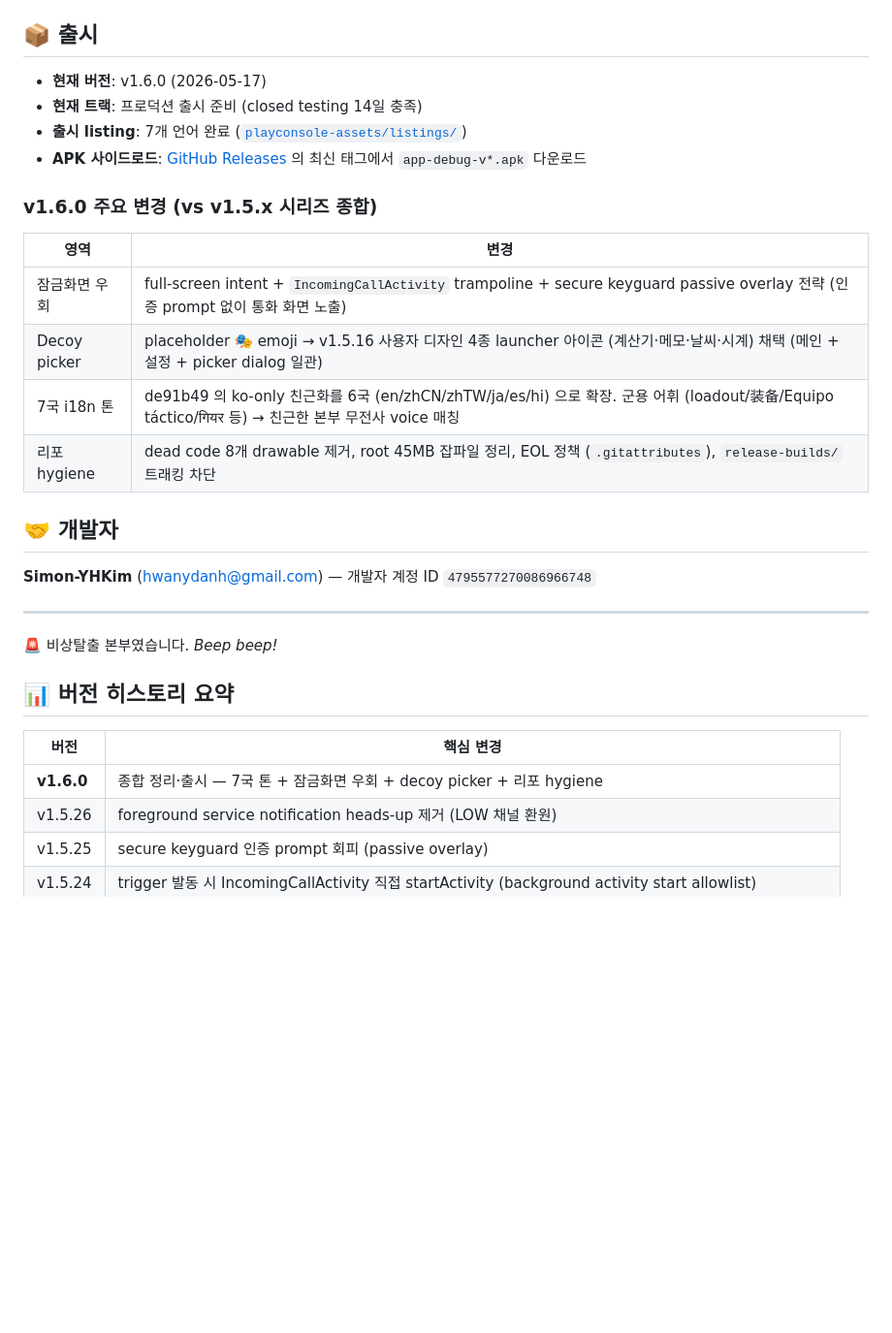
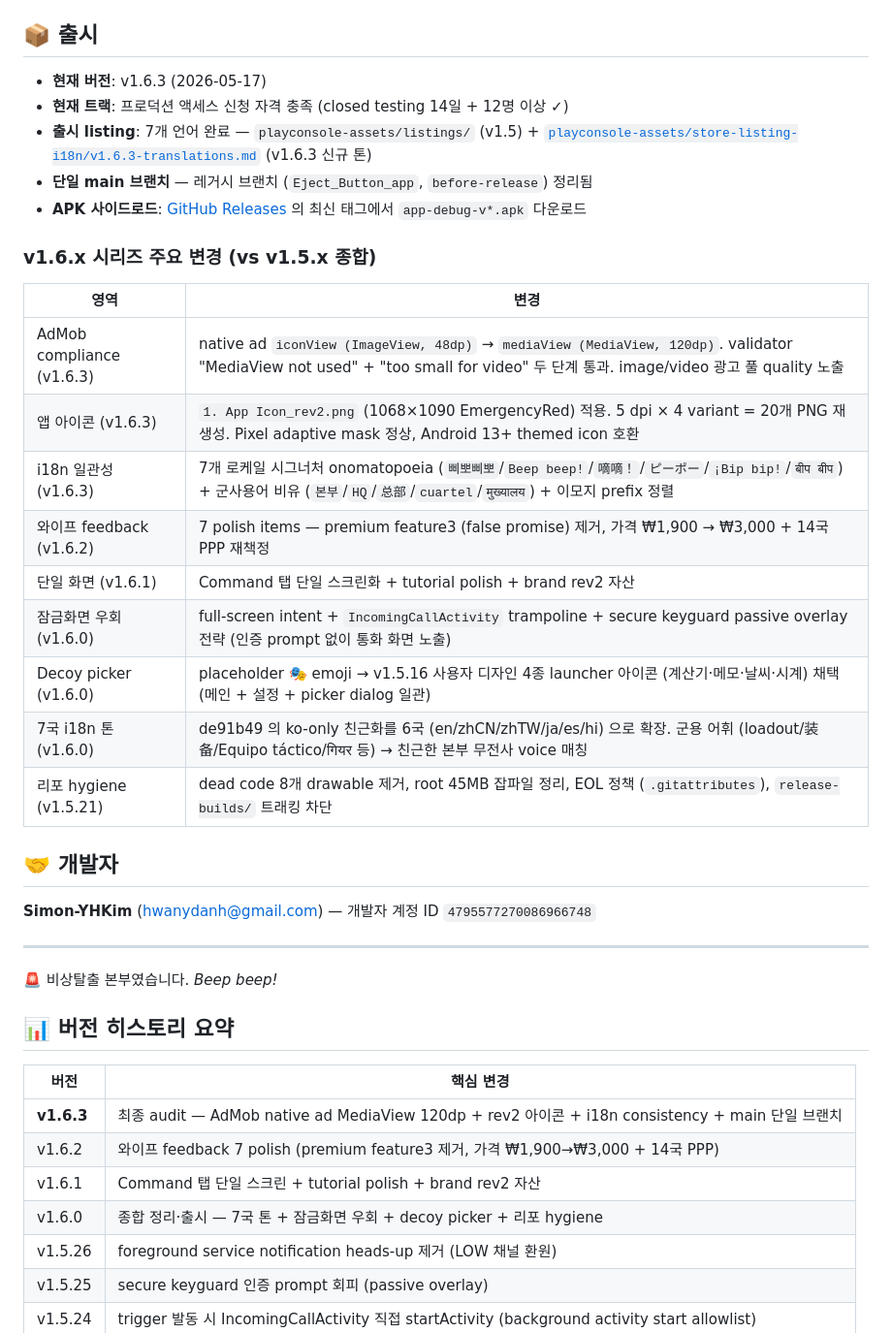
Before and after one commit to Simon-YHKim/eject-button, a Markdown page: README.md, the part around the change. Shown at 97% size. Drawn GitHub-style; blank space fills up the shorter version.

Commit message:
docs(readme): update for v1.6.3 final release
- 현재 버전 v1.6.0 → v1.6.3

- v1.6.x 시리즈 변경 통합 (AdMob compliance, rev2 아이콘, i18n consistency, main 단일 브랜치)

- 버전 히스토리 v1.6.1/v1.6.2/v1.6.3 추가

- Play Console v1.6.3 톤 listing 링크 추가

```diff
--- a/README.md
+++ b/README.md
@@ -93,19 +93,25 @@
 
 ## 📦 출시
 
-- **현재 버전**: v1.6.0 (2026-05-17)
-- **현재 트랙**: 프로덕션 출시 준비 (closed testing 14일 충족)
-- **출시 listing**: 7개 언어 완료 ([`playconsole-assets/listings/`](playconsole-assets/listings/))
+- **현재 버전**: v1.6.3 (2026-05-17)
+- **현재 트랙**: 프로덕션 액세스 신청 자격 충족 (closed testing 14일 + 12명 이상 ✓)
+- **출시 listing**: 7개 언어 완료 — `playconsole-assets/listings/` (v1.5) + [`playconsole-assets/store-listing-i18n/v1.6.3-translations.md`](playconsole-assets/store-listing-i18n/v1.6.3-translations.md) (v1.6.3 신규 톤)
+- **단일 main 브랜치** — 레거시 브랜치 (`Eject_Button_app`, `before-release`) 정리됨
 - **APK 사이드로드**: [GitHub Releases](https://github.com/Simon-YHKim/eject-button/releases) 의 최신 태그에서 `app-debug-v*.apk` 다운로드
 
-### v1.6.0 주요 변경 (vs v1.5.x 시리즈 종합)
+### v1.6.x 시리즈 주요 변경 (vs v1.5.x 종합)
 
 | 영역 | 변경 |
 |---|---|
-| 잠금화면 우회 | full-screen intent + `IncomingCallActivity` trampoline + secure keyguard passive overlay 전략 (인증 prompt 없이 통화 화면 노출) |
-| Decoy picker | placeholder 🎭 emoji → v1.5.16 사용자 디자인 4종 launcher 아이콘 (계산기·메모·날씨·시계) 채택 (메인 + 설정 + picker dialog 일관) |
-| 7국 i18n 톤 | de91b49 의 ko-only 친근화를 6국 (en/zhCN/zhTW/ja/es/hi) 으로 확장. 군용 어휘 (loadout/装备/Equipo táctico/गियर 등) → 친근한 본부 무전사 voice 매칭 |
-| 리포 hygiene | dead code 8개 drawable 제거, root 45MB 잡파일 정리, EOL 정책 (`.gitattributes`), `release-builds/` 트래킹 차단 |
+| AdMob compliance (v1.6.3) | native ad `iconView (ImageView, 48dp)` → `mediaView (MediaView, 120dp)`. validator "MediaView not used" + "too small for video" 두 단계 통과. image/video 광고 풀 quality 노출 |
+| 앱 아이콘 (v1.6.3) | `1. App Icon_rev2.png` (1068×1090 EmergencyRed) 적용. 5 dpi × 4 variant = 20개 PNG 재생성. Pixel adaptive mask 정상, Android 13+ themed icon 호환 |
+| i18n 일관성 (v1.6.3) | 7개 로케일 시그너처 onomatopoeia (`삐뽀삐뽀`/`Beep beep!`/`嘀嘀！`/`ピーポー`/`¡Bip bip!`/`बीप बीप`) + 군사용어 비유 (`본부`/`HQ`/`总部`/`cuartel`/`मुख्यालय`) + 이모지 prefix 정렬 |
+| 와이프 feedback (v1.6.2) | 7 polish items — premium feature3 (false promise) 제거, 가격 ₩1,900 → ₩3,000 + 14국 PPP 재책정 |
+| 단일 화면 (v1.6.1) | Command 탭 단일 스크린화 + tutorial polish + brand rev2 자산 |
+| 잠금화면 우회 (v1.6.0) | full-screen intent + `IncomingCallActivity` trampoline + secure keyguard passive overlay 전략 (인증 prompt 없이 통화 화면 노출) |
+| Decoy picker (v1.6.0) | placeholder 🎭 emoji → v1.5.16 사용자 디자인 4종 launcher 아이콘 (계산기·메모·날씨·시계) 채택 (메인 + 설정 + picker dialog 일관) |
+| 7국 i18n 톤 (v1.6.0) | de91b49 의 ko-only 친근화를 6국 (en/zhCN/zhTW/ja/es/hi) 으로 확장. 군용 어휘 (loadout/装备/Equipo táctico/गियर 등) → 친근한 본부 무전사 voice 매칭 |
+| 리포 hygiene (v1.5.21) | dead code 8개 drawable 제거, root 45MB 잡파일 정리, EOL 정책 (`.gitattributes`), `release-builds/` 트래킹 차단 |
 
 ## 🤝 개발자
 
@@ -119,7 +125,10 @@
 
 | 버전 | 핵심 변경 |
 |---|---|
-| **v1.6.0** | 종합 정리·출시 — 7국 톤 + 잠금화면 우회 + decoy picker + 리포 hygiene |
+| **v1.6.3** | 최종 audit — AdMob native ad MediaView 120dp + rev2 아이콘 + i18n consistency + main 단일 브랜치 |
+| v1.6.2 | 와이프 feedback 7 polish (premium feature3 제거, 가격 ₩1,900→₩3,000 + 14국 PPP) |
+| v1.6.1 | Command 탭 단일 스크린 + tutorial polish + brand rev2 자산 |
+| v1.6.0 | 종합 정리·출시 — 7국 톤 + 잠금화면 우회 + decoy picker + 리포 hygiene |
 | v1.5.26 | foreground service notification heads-up 제거 (LOW 채널 환원) |
 | v1.5.25 | secure keyguard 인증 prompt 회피 (passive overlay) |
 | v1.5.24 | trigger 발동 시 IncomingCallActivity 직접 startActivity (background activity start allowlist) |
```
